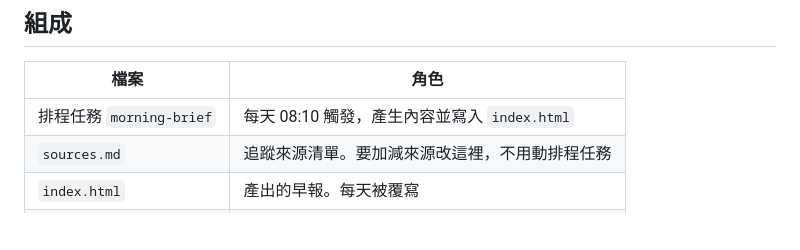
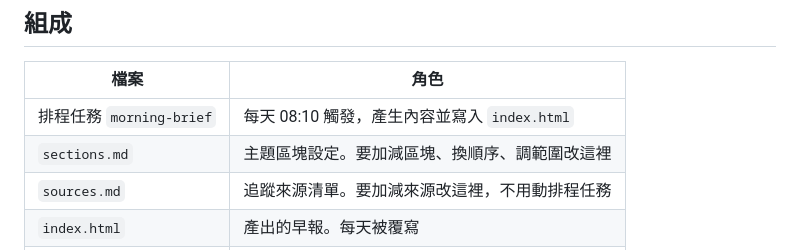
Before and after one commit to lanyliu/lanyliu.github.io, a Markdown page: morning-brief/README.md, the part around the change. GitHub-like rendering; blank space fills up the shorter version.

Commit message:
區塊定義抽成 sections.md
四個主題區塊的啟用、順序、取幾則、地域、防重複旗標、範圍
全部移出 prompt。prompt 只留機制（防重複的三道關卡怎麼判、
寫入順序、輸出路徑），內容設定進檔案。

```diff
--- a/morning-brief/README.md
+++ b/morning-brief/README.md
@@ -9,6 +9,7 @@
 | 檔案 | 角色 |
 |---|---|
 | 排程任務 `morning-brief` | 每天 08:10 觸發，產生內容並寫入 `index.html` |
+| `sections.md` | 主題區塊設定。要加減區塊、換順序、調範圍改這裡 |
 | `sources.md` | 追蹤來源清單。要加減來源改這裡，不用動排程任務 |
 | `index.html` | 產出的早報。每天被覆寫 |
 | `push-brief.sh` | 偵測到 `index.html` 更新後執行 commit + push |
```
Also changed, not shown: morning-brief/sections.md (added, +62 -0 lines).
